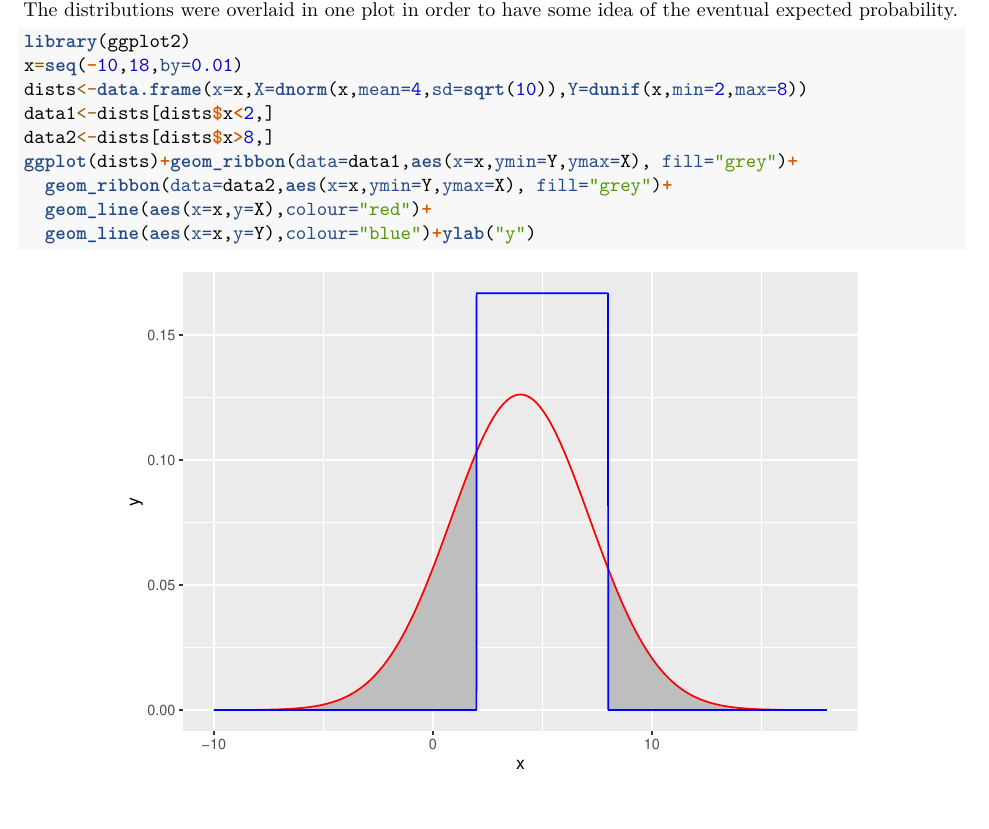
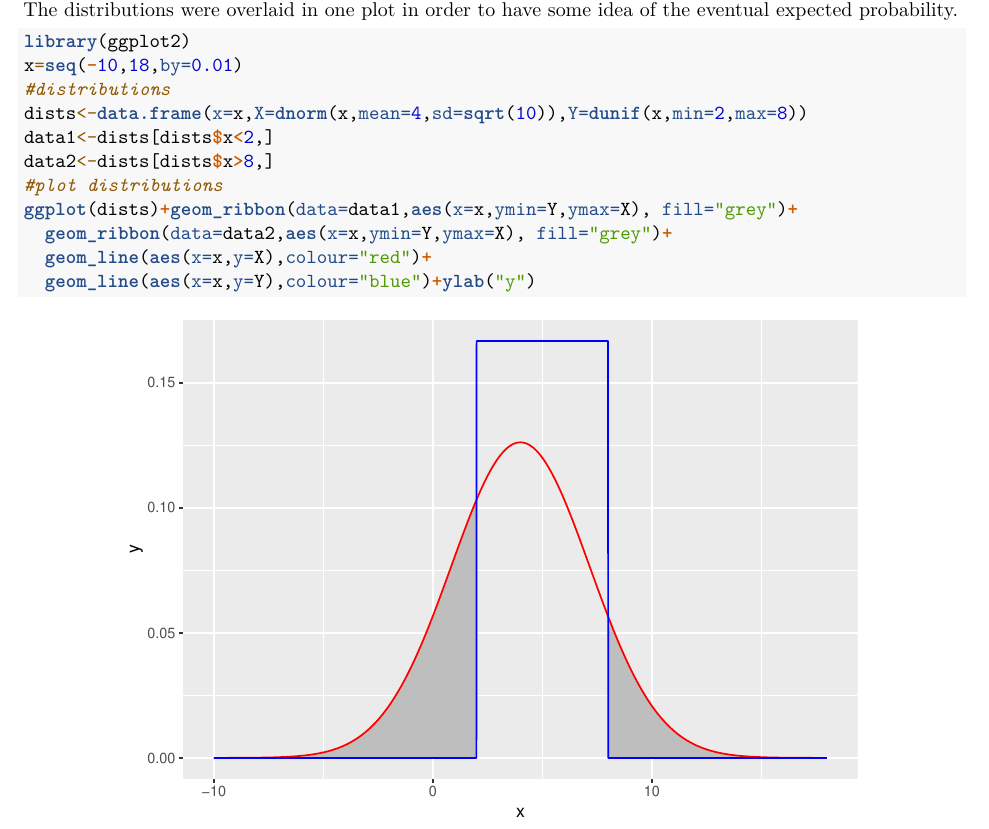
Before and after one commit to Magnifico1/Applications_of_Monte_Carlo_Simulation, an R Markdown document (Software_Assignment_II.Rmd): part of page 1 of 9, cut so that both start at the same text, the shorter picture padded with empty space. Rendered offline with R 4.5, knitr and Pandoc, then LaTeX, with nearby package versions; some code elsewhere in the file could not run offline.

Commit message:
Update Software_Assignment_II.Rmd
added annotations

````diff
--- a/Software_Assignment_II.Rmd
+++ b/Software_Assignment_II.Rmd
@@ -24,9 +24,11 @@ When computing the probability $\mathrm{Pr}(X>Y)$, it is first helpful to have a
 ```{r,warning=FALSE,out.width="80%",fig.align='center'}
 library(ggplot2)
 x=seq(-10,18,by=0.01)
+#distributions
 dists<-data.frame(x=x,X=dnorm(x,mean=4,sd=sqrt(10)),Y=dunif(x,min=2,max=8))
 data1<-dists[dists$x<2,]
 data2<-dists[dists$x>8,]
+#plot distributions
 ggplot(dists)+geom_ribbon(data=data1,aes(x=x,ymin=Y,ymax=X), fill="grey")+
   geom_ribbon(data=data2,aes(x=x,ymin=Y,ymax=X), fill="grey")+
   geom_line(aes(x=x,y=X),colour="red")+
````
